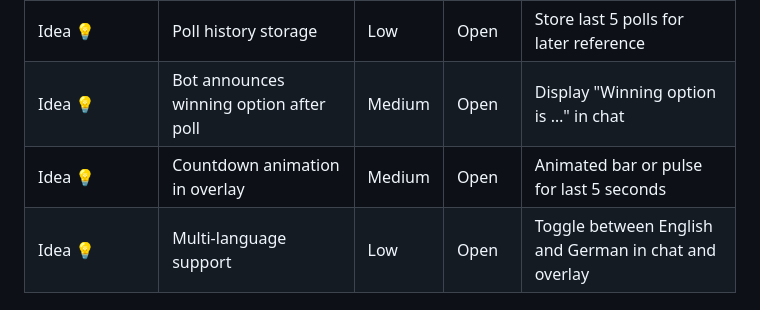
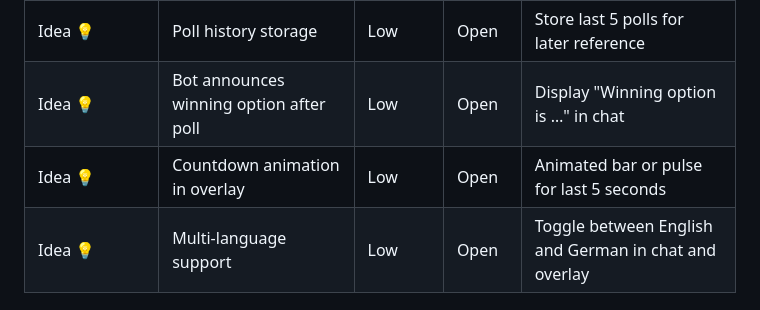
Before and after one commit to paddi0010/OpenTwitchPoll, a Markdown page: README.md, the part around the change. Rendered like a GitHub page.

```diff
--- a/README.md
+++ b/README.md
@@ -21,8 +21,8 @@ This tool is under development therefore may contain bugs or unfinished features
 | Improvement ⚙ | Optimize overlay.js | Medium | Open | Only update DOM when changes occur; clean code |
 | Improvement ⚙ | Improve logging | Low | Open | Show debug logs only in debug mode |
 | Idea 💡        | Poll history storage | Low | Open | Store last 5 polls for later reference |
-| Idea 💡        | Bot announces winning option after poll | Medium | Open | Display "Winning option is …" in chat |
-| Idea 💡        | Countdown animation in overlay | Medium | Open | Animated bar or pulse for last 5 seconds |
+| Idea 💡        | Bot announces winning option after poll | Low | Open | Display "Winning option is …" in chat |
+| Idea 💡        | Countdown animation in overlay | Low | Open | Animated bar or pulse for last 5 seconds |
 | Idea 💡        | Multi-language support | Low | Open | Toggle between English and German in chat and overlay |
 
 
```
